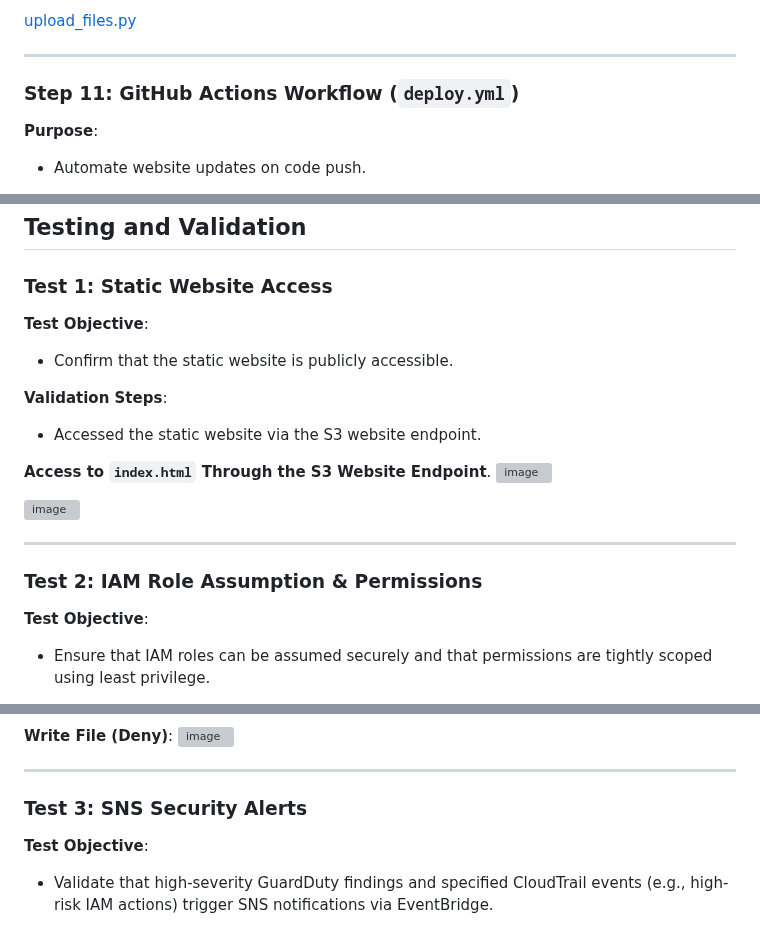
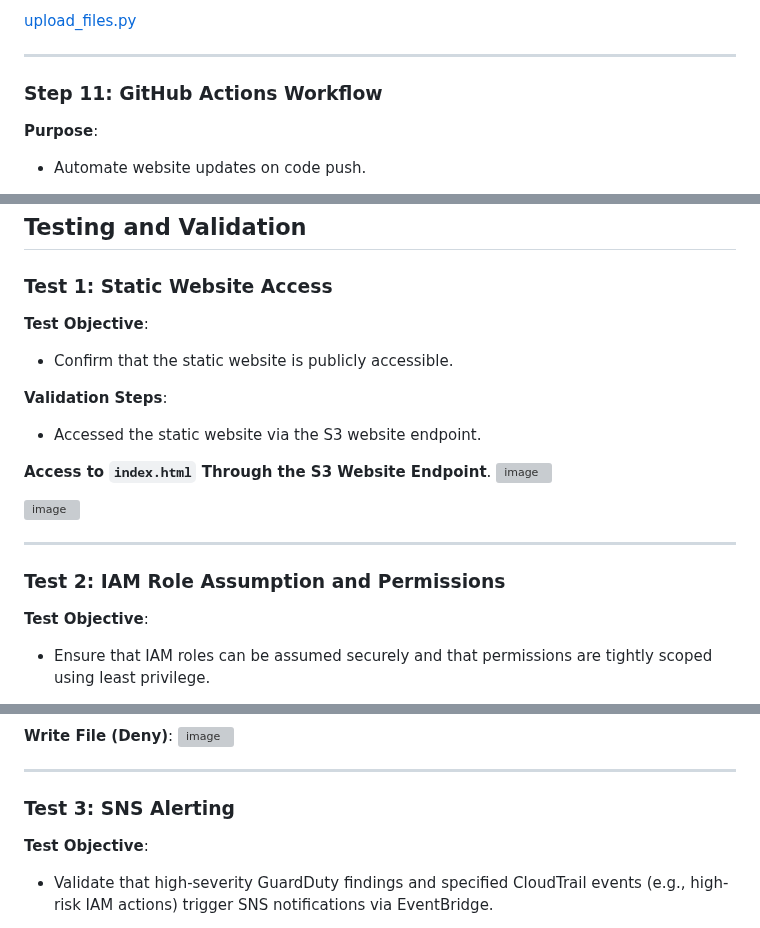
Before and after one commit to monrdeme/secure-static-site-aws, a Markdown page: README.md, 3 parts joined by grey strips. Drawn GitHub-style; grey boxes are pictures that could not be loaded.

```diff
--- a/README.md
+++ b/README.md
@@ -306,7 +306,7 @@ Before you begin, ensure you have the following:
 
 ---
 
-### Step 11: GitHub Actions Workflow (`deploy.yml`)
+### Step 11: GitHub Actions Workflow
 
 **Purpose**:
 - Automate website updates on code push.
@@ -326,6 +326,7 @@ Before you begin, ensure you have the following:
 ## Testing and Validation
 
 ### Test 1: Static Website Access
+
 **Test Objective**:
 - Confirm that the static website is publicly accessible.
 
@@ -340,7 +341,8 @@ Before you begin, ensure you have the following:
 
 ---
 
-### Test 2: IAM Role Assumption & Permissions
+### Test 2: IAM Role Assumption and Permissions
+
 **Test Objective**:
 - Ensure that IAM roles can be assumed securely and that permissions are tightly scoped using least privilege.
 
@@ -382,7 +384,8 @@ Before you begin, ensure you have the following:
 
 ---
 
-### Test 3: SNS Security Alerts
+### Test 3: SNS Alerting
+
 **Test Objective**:
 - Validate that high-severity GuardDuty findings and specified CloudTrail events (e.g., high-risk IAM actions) trigger SNS notifications via EventBridge.
 
```
Also changed, not shown: other parts of README.md (+7 -7 lines).
